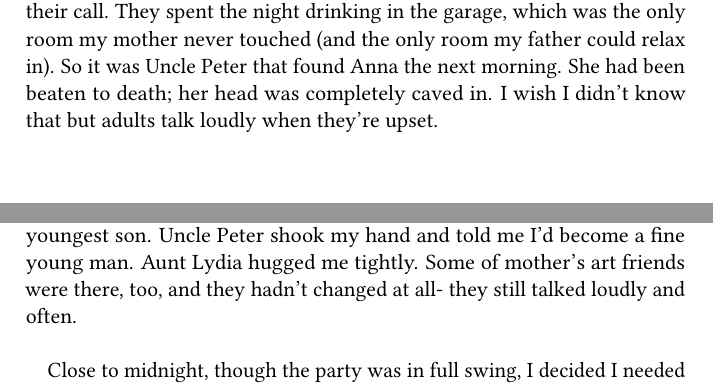
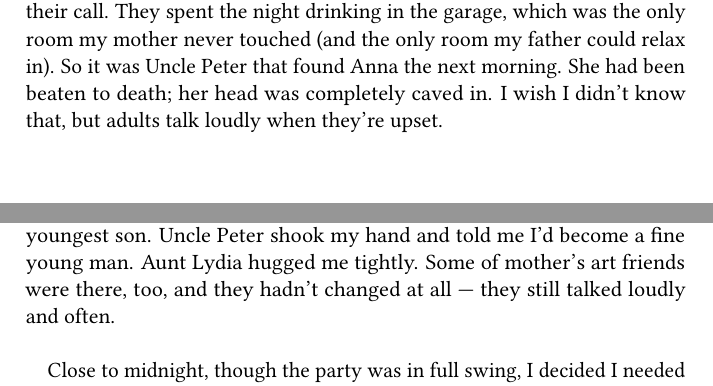
Before and after one commit to MartinThoma/free-books, a LaTeX document (Reddit-nosleep/The-Dalek-Emperor/Repressed-Memories-are-Meant-to-Stay-Dead/Repressed-Memories-are-Meant-to-Stay-Dead.tex): two parts of pages 4 and 8 of 9, joined at a grey line, cut so that both start at the same text. Compiled offline with pdfLaTeX.

Commit message:
Fixed dash and comma

```diff
--- a/Reddit-nosleep/The-Dalek-Emperor/Repressed-Memories-are-Meant-to-Stay-Dead/Repressed-Memories-are-Meant-to-Stay-Dead.tex
+++ b/Reddit-nosleep/The-Dalek-Emperor/Repressed-Memories-are-Meant-to-Stay-Dead/Repressed-Memories-are-Meant-to-Stay-Dead.tex
@@ -97,7 +97,7 @@ There was someone staring back at me. Someone in the dark, someone who had just
 As he stared at me I began feel scared. I wanted to run toward the light-switch but I didn't have the courage. And then, suddenly, in a single breath the figure was moving, sprinting down the hallway toward me.  Too afraid to scream, I fell over backward and scrambled into my room as I watched the figure run into Anna's bedroom. I don't remember anything else from that night. Not screaming from Anna's room. Not hiding under the bed. Not falling asleep. \\
 
 
-Uncle Peter and my dad had come home together that night after finishing their call. They spent the night drinking in the garage, which was the only room my mother never touched (and the only room my father could relax in). So it was Uncle Peter that found Anna the next morning. She had been beaten to death; her head was completely caved in. I wish I didn't know that but adults talk loudly when they're upset. \\
+Uncle Peter and my dad had come home together that night after finishing their call. They spent the night drinking in the garage, which was the only room my mother never touched (and the only room my father could relax in). So it was Uncle Peter that found Anna the next morning. She had been beaten to death; her head was completely caved in. I wish I didn't know that, but adults talk loudly when they're upset. \\
 
 
 I spent the day hiding under my bed, plugging my ears and crying.\\
@@ -152,7 +152,7 @@ When the day came, I nervously waited for my parents' car to pull up outside of
 I drove home on a Friday and found a surprise graduation party waiting for me when I arrived. And that wasn't even the best part. The best part was that my house was no longer shades of gray and death --- it was a menagerie of color and life again. Life that had been breathed back into my childhood home, even dad didn't seem to mind it anymore. The fountain, the fish hallway, they were all back! \\
 
 
-I spent the night laughing and clinking glasses with people I hadn't seen since the funeral. David the piano teacher was there, married now, with his youngest son. Uncle Peter shook my hand and told me I'd become a fine young man. Aunt Lydia hugged me tightly. Some of mother's art friends were there, too, and they hadn't changed at all- they still talked loudly and often. \\
+I spent the night laughing and clinking glasses with people I hadn't seen since the funeral. David the piano teacher was there, married now, with his youngest son. Uncle Peter shook my hand and told me I'd become a fine young man. Aunt Lydia hugged me tightly. Some of mother's art friends were there, too, and they hadn't changed at all --- they still talked loudly and often. \\
 
 
 Close to midnight, though the party was in full swing, I decided I needed a break to just quietly appreciate how life could take you to rock bottom and then raise you back up in such eloquent ways.  I wandered around the house, quietly admiring some of my mother's new pieces.\\
```
Also changed, not shown: Reddit-nosleep/The-Dalek-Emperor/Repressed-Memories-are-Meant-to-Stay-Dead/Repressed-Memories-are-Meant-to-Stay-Dead.pdf, Reddit-nosleep/The-Dalek-Emperor/Repressed-Memories-are-Meant-to-Stay-Dead/Repressed-Memories-are-Meant-to-Stay-Dead.tex (2 more changed lines).
